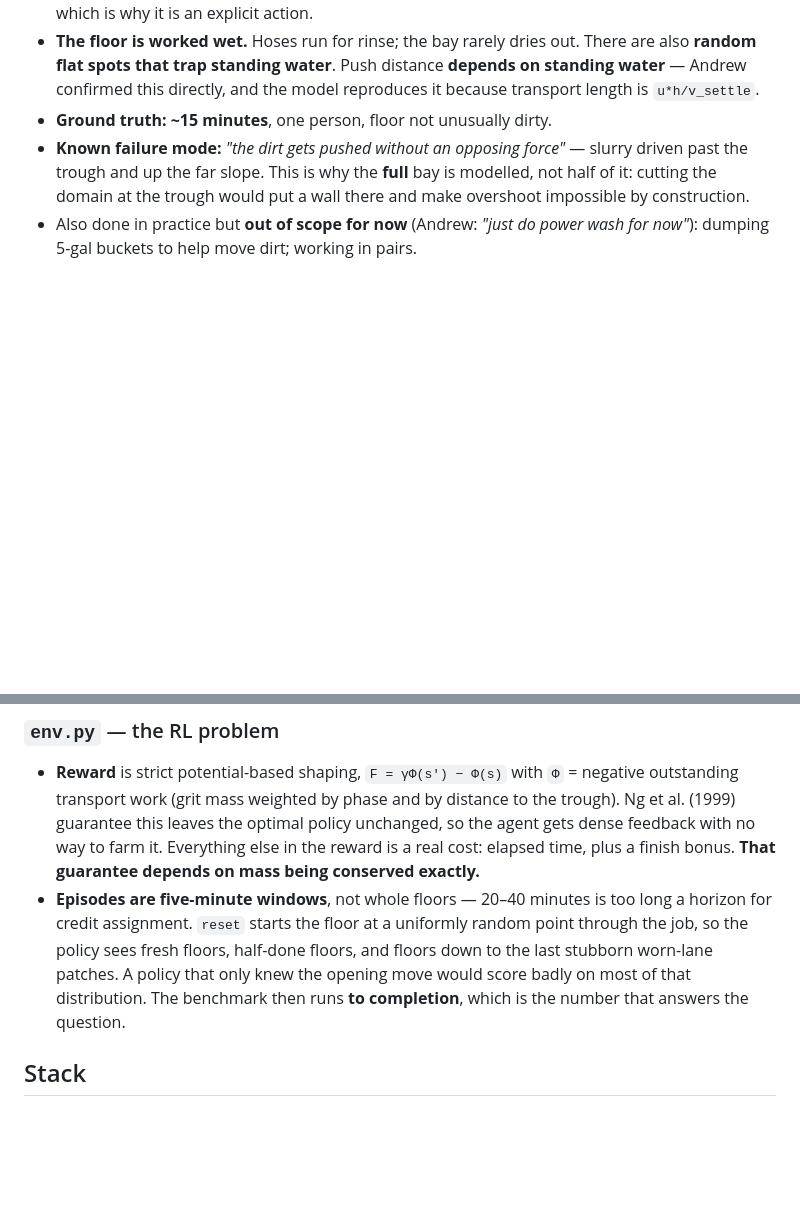
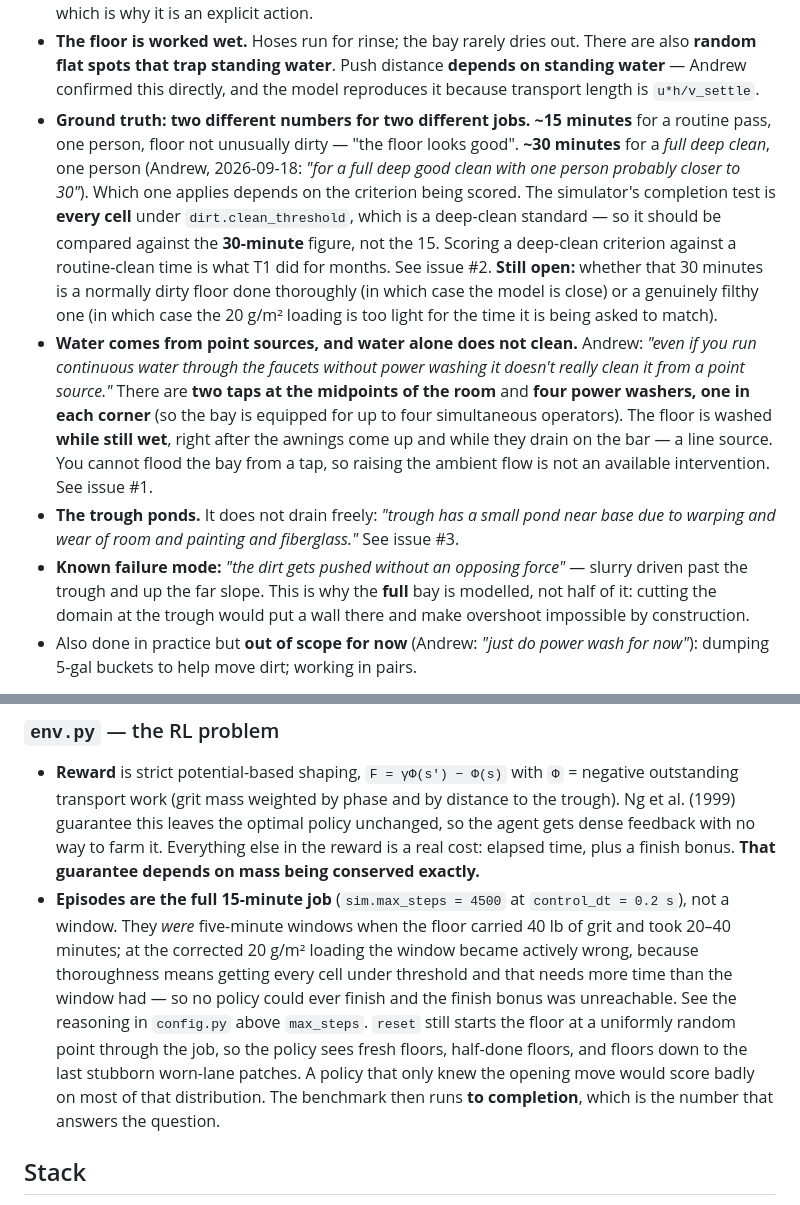
Before and after one commit to andrewimpellitteri/floor-cleaner-agent, a Markdown page: ORIENTATION.md, 2 parts joined by grey strips. Drawn GitHub-style; blank space fills up the shorter version.

```diff
--- a/ORIENTATION.md
+++ b/ORIENTATION.md
@@ -32,7 +32,31 @@ comparison a skeptic cannot dismiss.
   There are also **random flat spots that trap standing water**. Push distance
   **depends on standing water** — Andrew confirmed this directly, and the model
   reproduces it because transport length is `u*h/v_settle`.
-- **Ground truth: ~15 minutes**, one person, floor not unusually dirty.
+- **Ground truth: two different numbers for two different jobs.**
+  **~15 minutes** for a routine pass, one person, floor not unusually dirty —
+  "the floor looks good". **~30 minutes** for a *full deep clean*, one person
+  (Andrew, 2026-09-18: *"for a full deep good clean with one person probably
+  closer to 30"*).
+  Which one applies depends on the criterion being scored. The simulator's
+  completion test is **every cell** under `dirt.clean_threshold`, which is a
+  deep-clean standard — so it should be compared against the **30-minute**
+  figure, not the 15. Scoring a deep-clean criterion against a routine-clean
+  time is what T1 did for months. See issue #2.
+  **Still open:** whether that 30 minutes is a normally dirty floor done
+  thoroughly (in which case the model is close) or a genuinely filthy one (in
+  which case the 20 g/m² loading is too light for the time it is being asked to
+  match).
+- **Water comes from point sources, and water alone does not clean.** Andrew:
+  *"even if you run continuous water through the faucets without power washing
+  it doesn't really clean it from a point source."* There are **two taps at the
+  midpoints of the room** and **four power washers, one in each corner** (so the
+  bay is equipped for up to four simultaneous operators). The floor is washed
+  **while still wet**, right after the awnings come up and while they drain on
+  the bar — a line source. You cannot flood the bay from a tap, so raising the
+  ambient flow is not an available intervention. See issue #1.
+- **The trough ponds.** It does not drain freely: *"trough has a small pond near
+  base due to warping and wear of room and painting and fiberglass."* See
+  issue #3.
 - **Known failure mode:** *"the dirt gets pushed without an opposing force"* —
   slurry driven past the trough and up the far slope. This is why the **full**
   bay is modelled, not half of it: cutting the domain at the trough would put a
@@ -104,13 +128,18 @@ already done.
   policy unchanged, so the agent gets dense feedback with no way to farm it.
   Everything else in the reward is a real cost: elapsed time, plus a finish
   bonus. **That guarantee depends on mass being conserved exactly.**
-- **Episodes are five-minute windows**, not whole floors — 20–40 minutes is too
-  long a horizon for credit assignment. `reset` starts the floor at a uniformly
-  random point through the job, so the policy sees fresh floors, half-done
-  floors, and floors down to the last stubborn worn-lane patches. A policy that
-  only knew the opening move would score badly on most of that distribution.
-  The benchmark then runs **to completion**, which is the number that answers
-  the question.
+- **Episodes are the full 15-minute job** (`sim.max_steps = 4500` at
+  `control_dt = 0.2 s`), not a window. They *were* five-minute windows when the
+  floor carried 40 lb of grit and took 20–40 minutes; at the corrected 20 g/m²
+  loading the window became actively wrong, because thoroughness means getting
+  every cell under threshold and that needs more time than the window had — so
+  no policy could ever finish and the finish bonus was unreachable. See the
+  reasoning in `config.py` above `max_steps`.
+  `reset` still starts the floor at a uniformly random point through the job, so
+  the policy sees fresh floors, half-done floors, and floors down to the last
+  stubborn worn-lane patches. A policy that only knew the opening move would
+  score badly on most of that distribution. The benchmark then runs **to
+  completion**, which is the number that answers the question.
 
 ## Stack
 
```
Also changed, not shown: WORKBOARD.md (+58 -7 lines).
